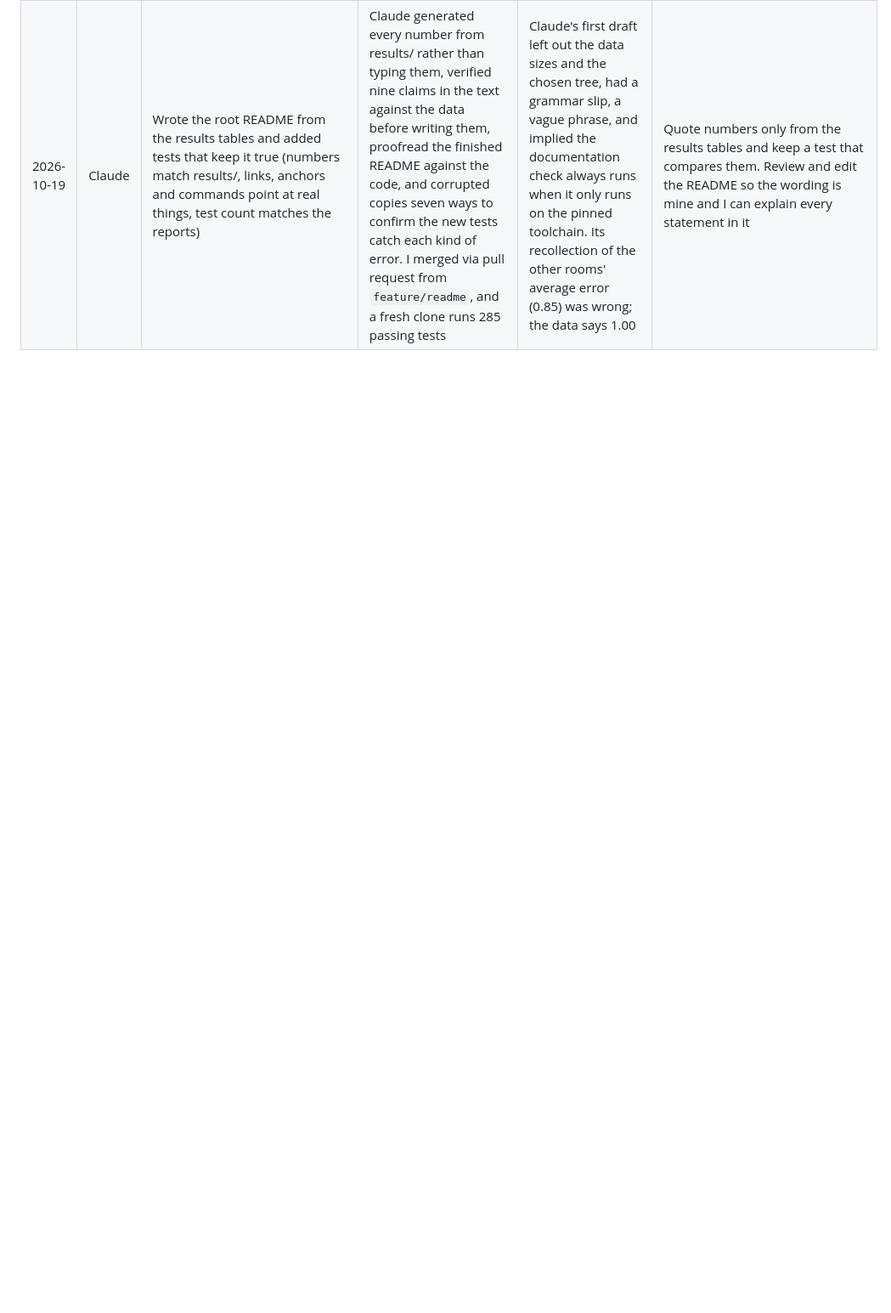
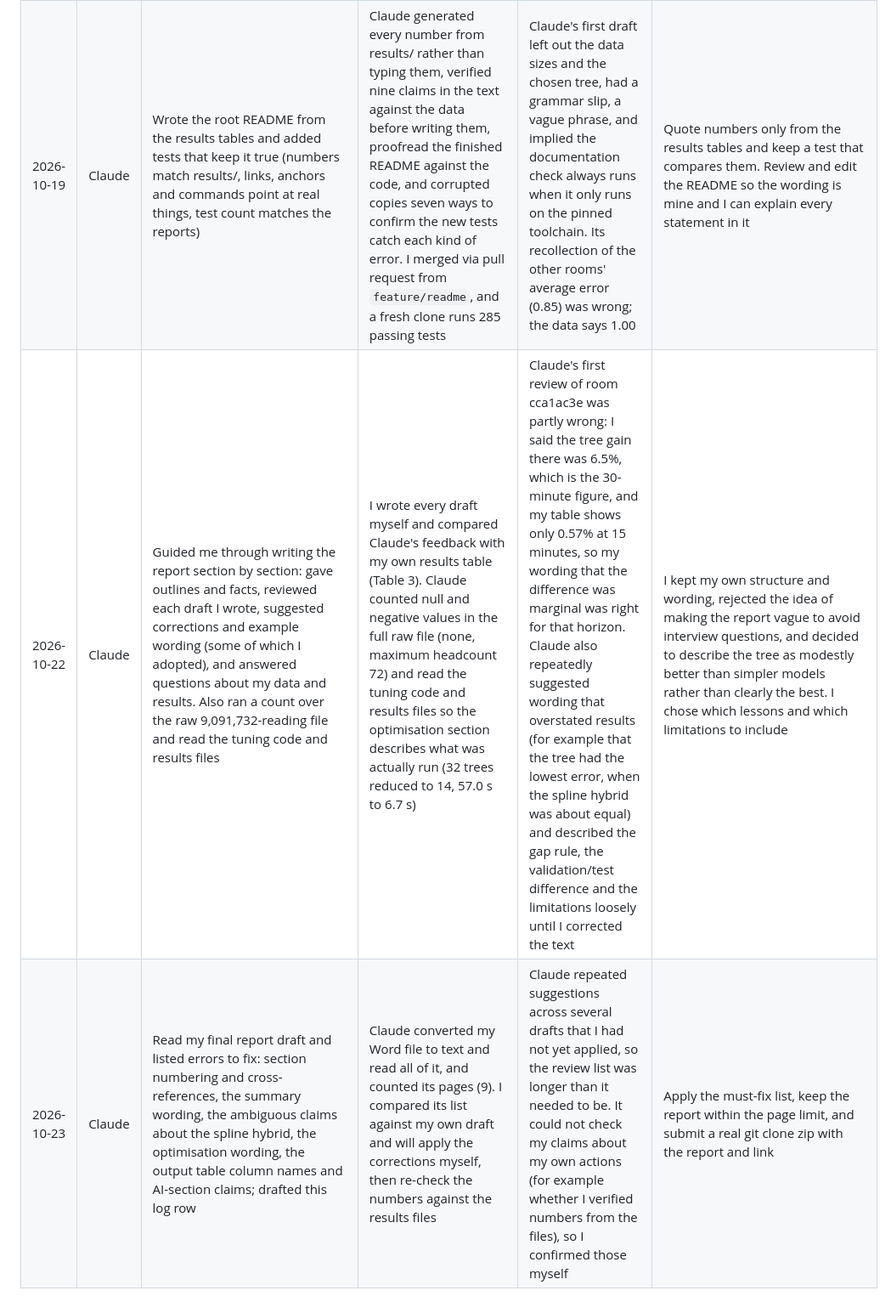
Before and after one commit to twhi0020-cloud/MMA3001-Project, a Markdown page: AI_USE_LOG.md, the part around the change. Shown at 85% size. Rendered like a GitHub page; blank space fills up the shorter version.

```diff
--- a/AI_USE_LOG.md
+++ b/AI_USE_LOG.md
@@ -34,3 +34,5 @@ Running record for the report's AI reflection (brief section 7). Add an entry wh
 | 2026-10-14 | Claude | Cloned my repo after the final three merges and checked it | Claude compared all 22 files from the two zips with what is on GitHub (all identical), confirmed nothing extra apart from a one-line `notebooks/README.md` I added to create the folder, confirmed no data or model files are tracked, and ran the suite on the fresh clone (192 passed) | None found | Repo is complete for the code, tests, scripts, results and notebooks. Remaining: pdoc docs, a pytest report, pinned versions, and my own README and report |
 | 2026-10-19 | Claude | Generated the HTML documentation (pdoc) and test reports (pytest-html, coverage); wrote documentation-sync tests, a rebuild script and script smoke tests; pinned all package versions | Claude ran the suite in two brand-new virtual environments built from the lock file (277 tests, 98% coverage), got byte-identical documentation from both, and corrupted copies 15 ways to confirm the new tests fail. I merged via pull request from `feature/docs-reports-lock`, and a fresh clone runs 277 passing tests | Claude's first docs had an empty front page, and changed on every run because of set ordering. Its first lock file pinned only direct dependencies, so documentation differed between environments until all 76 packages were pinned. The minimum versions in requirements.txt turned out never to have been tested | Pin every package and treat requirements-lock.txt as the way to reproduce results. Label the loose minimums as untested. Regenerate docs and reports with scripts/build_docs_and_reports.py whenever code changes |
 | 2026-10-19 | Claude | Wrote the root README from the results tables and added tests that keep it true (numbers match results/, links, anchors and commands point at real things, test count matches the reports) | Claude generated every number from results/ rather than typing them, verified nine claims in the text against the data before writing them, proofread the finished README against the code, and corrupted copies seven ways to confirm the new tests catch each kind of error. I merged via pull request from `feature/readme`, and a fresh clone runs 285 passing tests | Claude's first draft left out the data sizes and the chosen tree, had a grammar slip, a vague phrase, and implied the documentation check always runs when it only runs on the pinned toolchain. Its recollection of the other rooms' average error (0.85) was wrong; the data says 1.00 | Quote numbers only from the results tables and keep a test that compares them. Review and edit the README so the wording is mine and I can explain every statement in it |
+| 2026-10-22 | Claude | Guided me through writing the report section by section: gave outlines and facts, reviewed each draft I wrote, suggested corrections and example wording (some of which I adopted), and answered questions about my data and results. Also ran a count over the raw 9,091,732-reading file and read the tuning code and results files | I wrote every draft myself and compared Claude's feedback with my own results table (Table 3). Claude counted null and negative values in the full raw file (none, maximum headcount 72) and read the tuning code and results files so the optimisation section describes what was actually run (32 trees reduced to 14, 57.0 s to 6.7 s) | Claude's first review of room cca1ac3e was partly wrong: I said the tree gain there was 6.5%, which is the 30-minute figure, and my table shows only 0.57% at 15 minutes, so my wording that the difference was marginal was right for that horizon. Claude also repeatedly suggested wording that overstated results (for example that the tree had the lowest error, when the spline hybrid was about equal) and described the gap rule, the validation/test difference and the limitations loosely until I corrected the text | I kept my own structure and wording, rejected the idea of making the report vague to avoid interview questions, and decided to describe the tree as modestly better than simpler models rather than clearly the best. I chose which lessons and which limitations to include |
+| 2026-10-23 | Claude | Read my final report draft and listed errors to fix: section numbering and cross-references, the summary wording, the ambiguous claims about the spline hybrid, the optimisation wording, the output table column names and AI-section claims; drafted this log row | Claude converted my Word file to text and read all of it, and counted its pages (9). I compared its list against my own draft and will apply the corrections myself, then re-check the numbers against the results files | Claude repeated suggestions across several drafts that I had not yet applied, so the review list was longer than it needed to be. It could not check my claims about my own actions (for example whether I verified numbers from the files), so I confirmed those myself | Apply the must-fix list, keep the report within the page limit, and submit a real git clone zip with the report and link |
```
